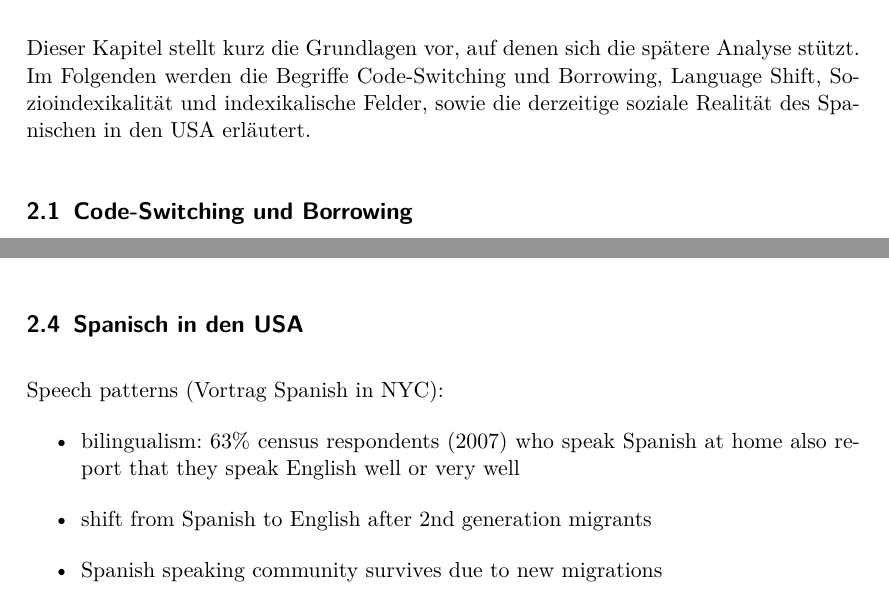
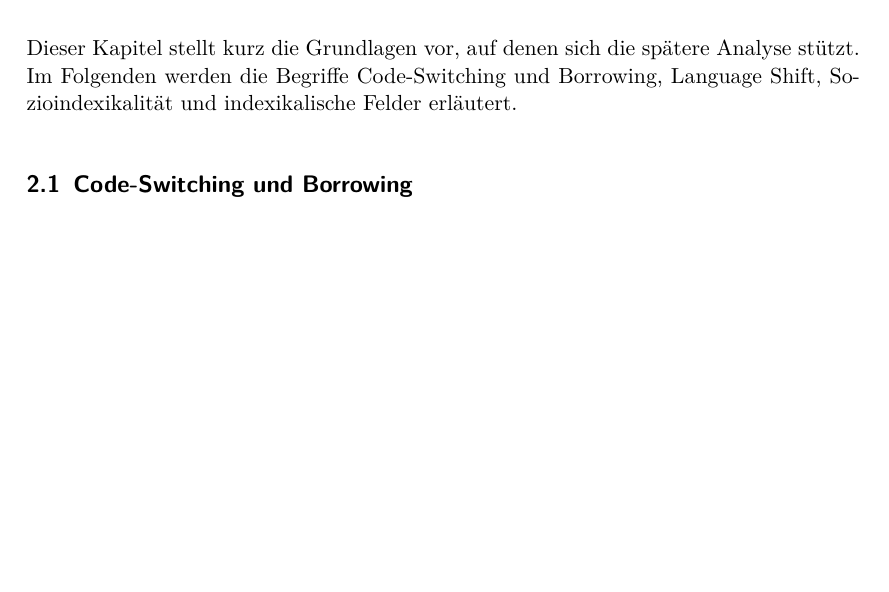
Before and after one commit to lusy/hausarbeiten, a LaTeX document (spanishNYC/hausarbeit/main.tex, which reads spanishNYC/hausarbeit/2-Grundlagen.tex): two parts of pages 8 and 11 of 22 before the commit and part of page 8 of 22 after it, the two joined at a grey line, cut so that both start at the same text, the shorter picture padded with empty space. Compiled offline with pdfLaTeX.

Commit message:
spanishNYC: remove census subchapter

```diff
--- a/spanishNYC/hausarbeit/2-Grundlagen.tex
+++ b/spanishNYC/hausarbeit/2-Grundlagen.tex
@@ -1,10 +1,20 @@
 \section{Grundlagen}
+
+\begin{comment}
+Begriffe:
+* code switching
+(* borrowings)
+* language shift
+* Sozioindexikalität
+* Indexical field?
+* Medientheorie?
+\end{comment}
 
 %Try to keep short, it should clear the notions, is not the main part of the paper!
 
 Dieser Kapitel stellt kurz die Grundlagen vor, auf denen sich die spätere Analyse stützt.
 Im Folgenden werden die Begriffe Code-Switching und Borrowing, Language Shift, %oder??
-Sozioindexikalität und indexikalische Felder, sowie die derzeitige soziale Realität des Spanischen in den USA erläutert.
+Sozioindexikalität und indexikalische Felder erläutert.
 
 \subsection{Code-Switching und Borrowing}
 %(and borrowings)
@@ -105,17 +115,3 @@ Je nach Erfahrung nehmen Menschen gewisse Unterschiede stärker wahr als andere.
 Wenn ein Merkmal als solches wahrgenommen und mit Bedeutung ausgestattet wird, können sich Sprecherinnen entscheiden, dieses in die eigene stilistische Representation einzubauen oder eben nicht.
 Die Entscheidung für oder gegen bestimmte linguistische Features verläuft in der Regel weniger bewusst als die Entscheidung für oder gegen Elemente anderer stylistischen Systemen (z.B Kleidung).
 Jedoch verläuft die Bedeutungszuschreibung an Elementen und die Wahl und Kombinieren dieser Elemente ähnlich für alle stilistischen Systeme.
-
-\subsection{Spanisch in den USA}
-
-Speech patterns (Vortrag Spanish in NYC):
-\begin{itemize}
-  \item bilingualism: 63\% census respondents (2007) who speak Spanish at home also report that they speak English well or very well
-  \item shift from Spanish to English after 2nd generation migrants
-  \item Spanish speaking community survives due to new migrations
-\end{itemize}
-
-
-\begin{comment}
-Begriffe:
-* code switching
```
Also changed, not shown: spanishNYC/hausarbeit/2-Grundlagen.tex (6 more changed lines).
